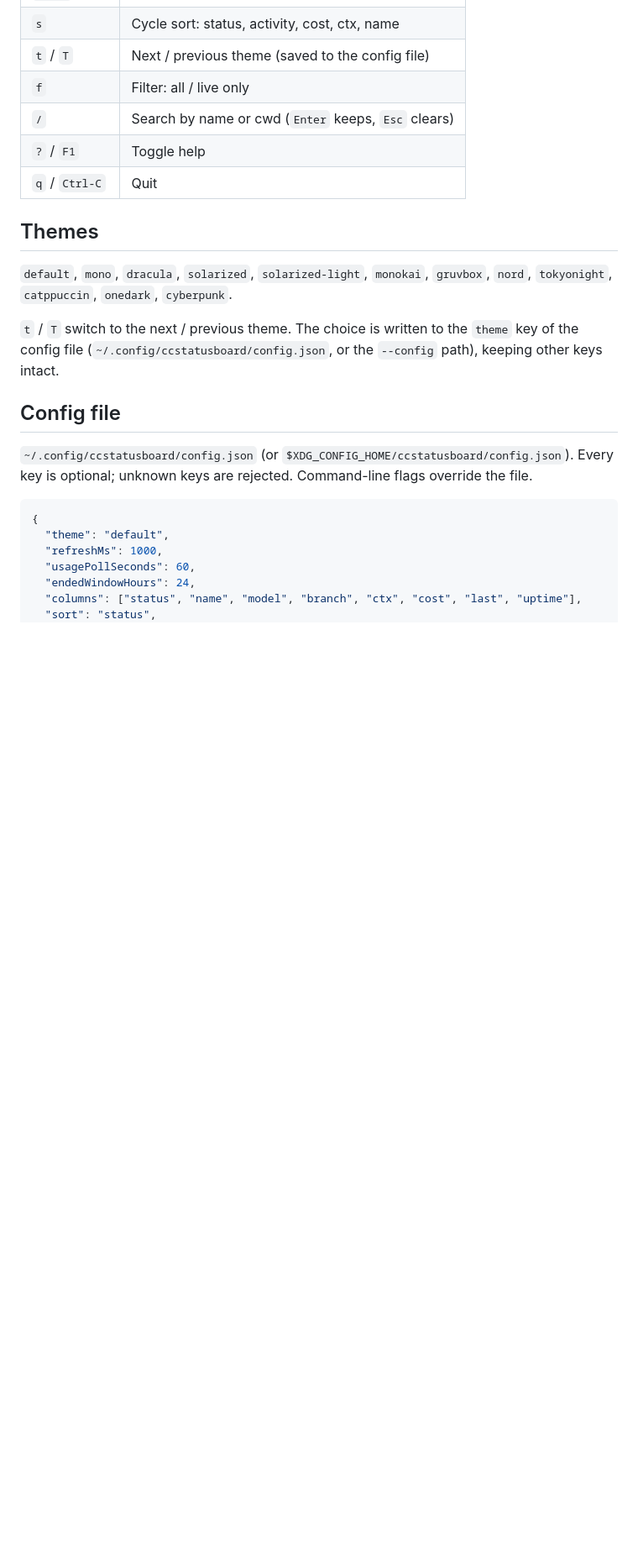
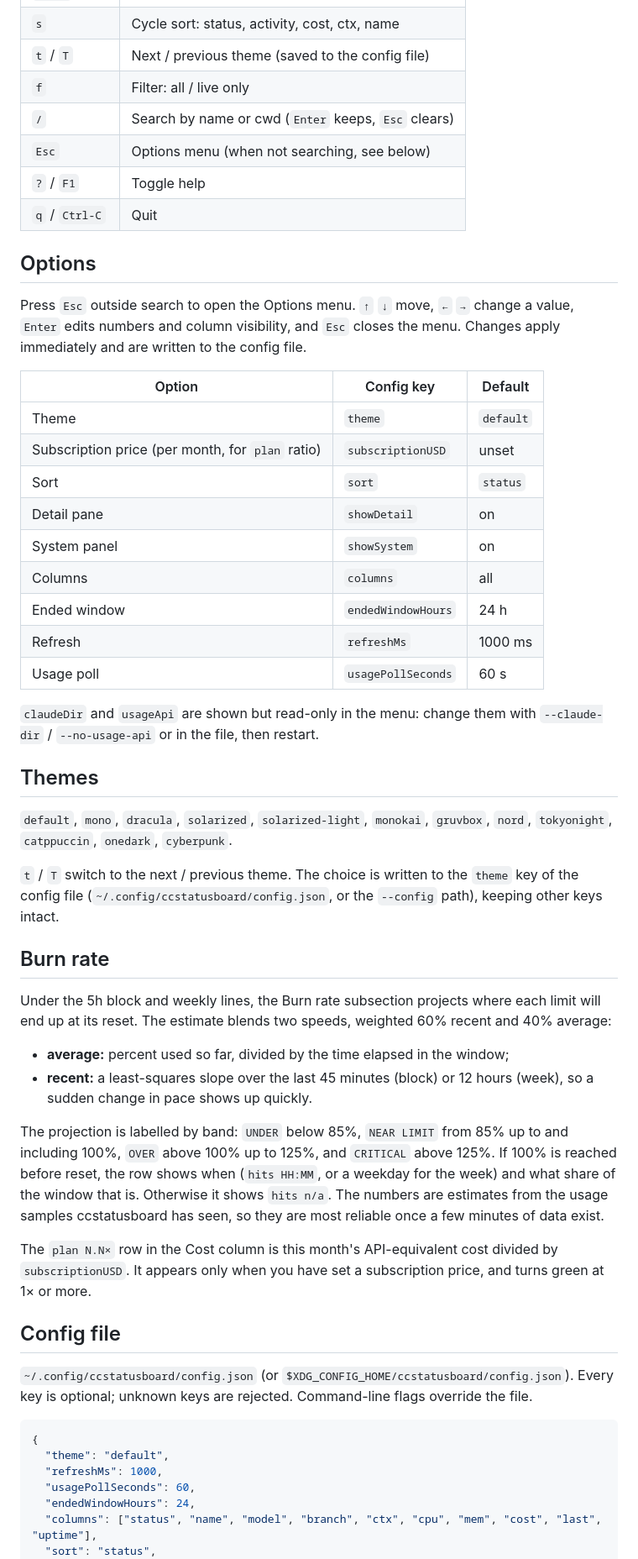
Before and after one commit to areimel/ccstatusboard, a Markdown page: README.md, the part around one of its changes. Shown at 84% size. GitHub-like rendering; blank space fills up the shorter version.

Commit message:
docs: options menu, system resources, burn rate
Co-Authored-By: Claude Opus 5.5 <noreply@anthropic.com>

```diff
--- a/README.md
+++ b/README.md
@@ -67,14 +69,44 @@ ccstatusboard [options]
 | `t` / `T`         | Next / previous theme (saved to the config file)    |
 | `f`               | Filter: all / live only                             |
 | `/`               | Search by name or cwd (`Enter` keeps, `Esc` clears) |
+| `Esc`             | Options menu (when not searching, see below)        |
 | `?` / `F1`        | Toggle help                                         |
 | `q` / `Ctrl-C`    | Quit                                                |
+
+## Options
+
+Press `Esc` outside search to open the Options menu. `↑` `↓` move, `←` `→` change a value, `Enter` edits numbers and column visibility, and `Esc` closes the menu. Changes apply immediately and are written to the config file.
+
+| Option                                           | Config key         | Default   |
+| ------------------------------------------------ | ------------------ | --------- |
+| Theme                                            | `theme`            | `default` |
+| Subscription price (per month, for `plan` ratio) | `subscriptionUSD`  | unset     |
+| Sort                                             | `sort`             | `status`  |
+| Detail pane                                      | `showDetail`       | on        |
+| System panel                                     | `showSystem`       | on        |
+| Columns                                          | `columns`          | all       |
+| Ended window                                     | `endedWindowHours` | 24 h      |
+| Refresh                                          | `refreshMs`        | 1000 ms   |
+| Usage poll                                       | `usagePollSeconds` | 60 s      |
+
+`claudeDir` and `usageApi` are shown but read-only in the menu: change them with `--claude-dir` / `--no-usage-api` or in the file, then restart.
 
 ## Themes
 
 `default`, `mono`, `dracula`, `solarized`, `solarized-light`, `monokai`, `gruvbox`, `nord`, `tokyonight`, `catppuccin`, `onedark`, `cyberpunk`.
 
 `t` / `T` switch to the next / previous theme. The choice is written to the `theme` key of the config file (`~/.config/ccstatusboard/config.json`, or the `--config` path), keeping other keys intact.
+
+## Burn rate
+
+Under the 5h block and weekly lines, the Burn rate subsection projects where each limit will end up at its reset. The estimate blends two speeds, weighted 60% recent and 40% average:
+
+- **average:** percent used so far, divided by the time elapsed in the window;
+- **recent:** a least-squares slope over the last 45 minutes (block) or 12 hours (week), so a sudden change in pace shows up quickly.
+
+The projection is labelled by band: `UNDER` below 85%, `NEAR LIMIT` from 85% up to and including 100%, `OVER` above 100% up to 125%, and `CRITICAL` above 125%. If 100% is reached before reset, the row shows when (`hits HH:MM`, or a weekday for the week) and what share of the window that is. Otherwise it shows `hits n/a`. The numbers are estimates from the usage samples ccstatusboard has seen, so they are most reliable once a few minutes of data exist.
+
+The `plan N.N×` row in the Cost column is this month's API-equivalent cost divided by `subscriptionUSD`. It appears only when you have set a subscription price, and turns green at 1× or more.
 
 ## Config file
 
@@ -86,6 +118,6 @@ ccstatusboard [options]
   "refreshMs": 1000,
   "usagePollSeconds": 60,
   "endedWindowHours": 24,
-  "columns": ["status", "name", "model", "branch", "ctx", "cost", "last", "uptime"],
+  "columns": ["status", "name", "model", "branch", "ctx", "cpu", "mem", "cost", "last", "uptime"],
   "sort": "status",
   "showDetail": true,
```
Also changed, not shown: other parts of README.md (+20 -11 lines), 1 other file.
